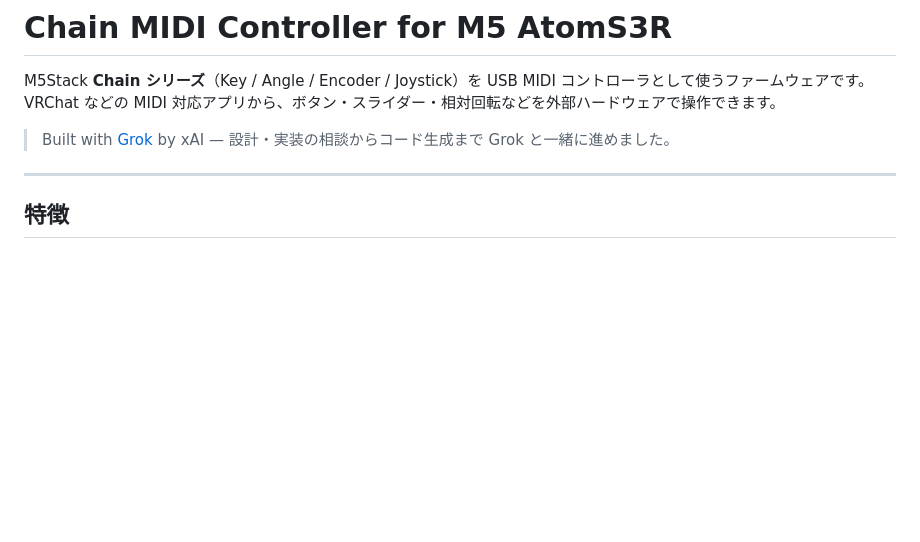
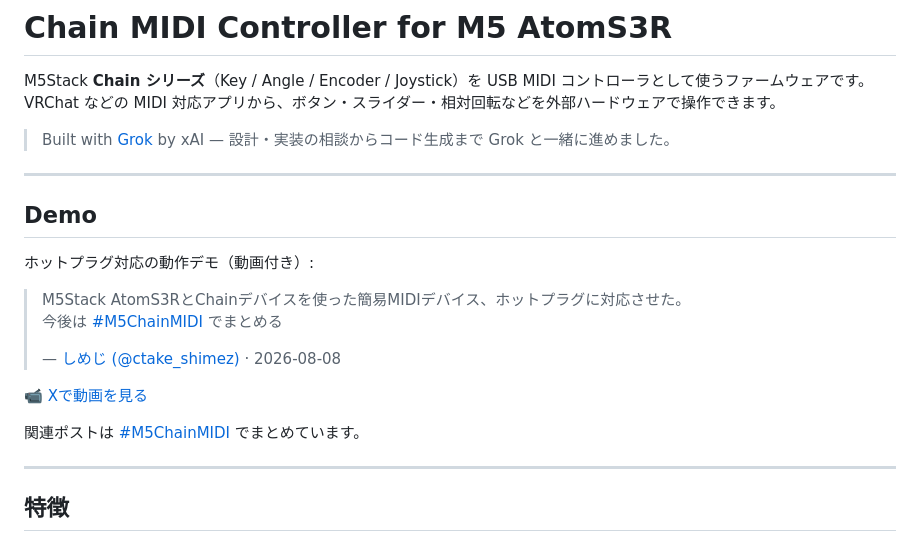
Before and after one commit to shimez/M5ChainMIDI, a Markdown page: README.md, the part around the change. Rendered like a GitHub page; blank space fills up the shorter version.

Commit message:
Add demo section to README
Added a demo section with a video link and related posts.

```diff
--- a/README.md
+++ b/README.md
@@ -6,7 +6,20 @@ VRChat などの MIDI 対応アプリから、ボタン・スライダー・相
 > Built with [Grok](https://x.ai/grok) by xAI — 設計・実装の相談からコード生成まで Grok と一緒に進めました。
 
 ---
+## Demo
 
+ホットプラグ対応の動作デモ（動画付き）:
+
+> M5Stack AtomS3RとChainデバイスを使った簡易MIDIデバイス、ホットプラグに対応させた。
+> 今後は [#M5ChainMIDI](https://x.com/search?q=%23M5ChainMIDI) でまとめる
+>
+> — [しめじ (@ctake_shimez)](https://x.com/ctake_shimez/status/2085917857997783502) · 2026-08-08
+
+📹 [Xで動画を見る](https://x.com/ctake_shimez/status/2085917857997783502)
+
+関連ポストは [#M5ChainMIDI](https://x.com/search?q=%23M5ChainMIDI&src=hashtag_click) でまとめています。
+
+---
 ## 特徴
 
 - **USB MIDI デバイス**として動作（追加ドライバ不要な環境が多いです）
```
